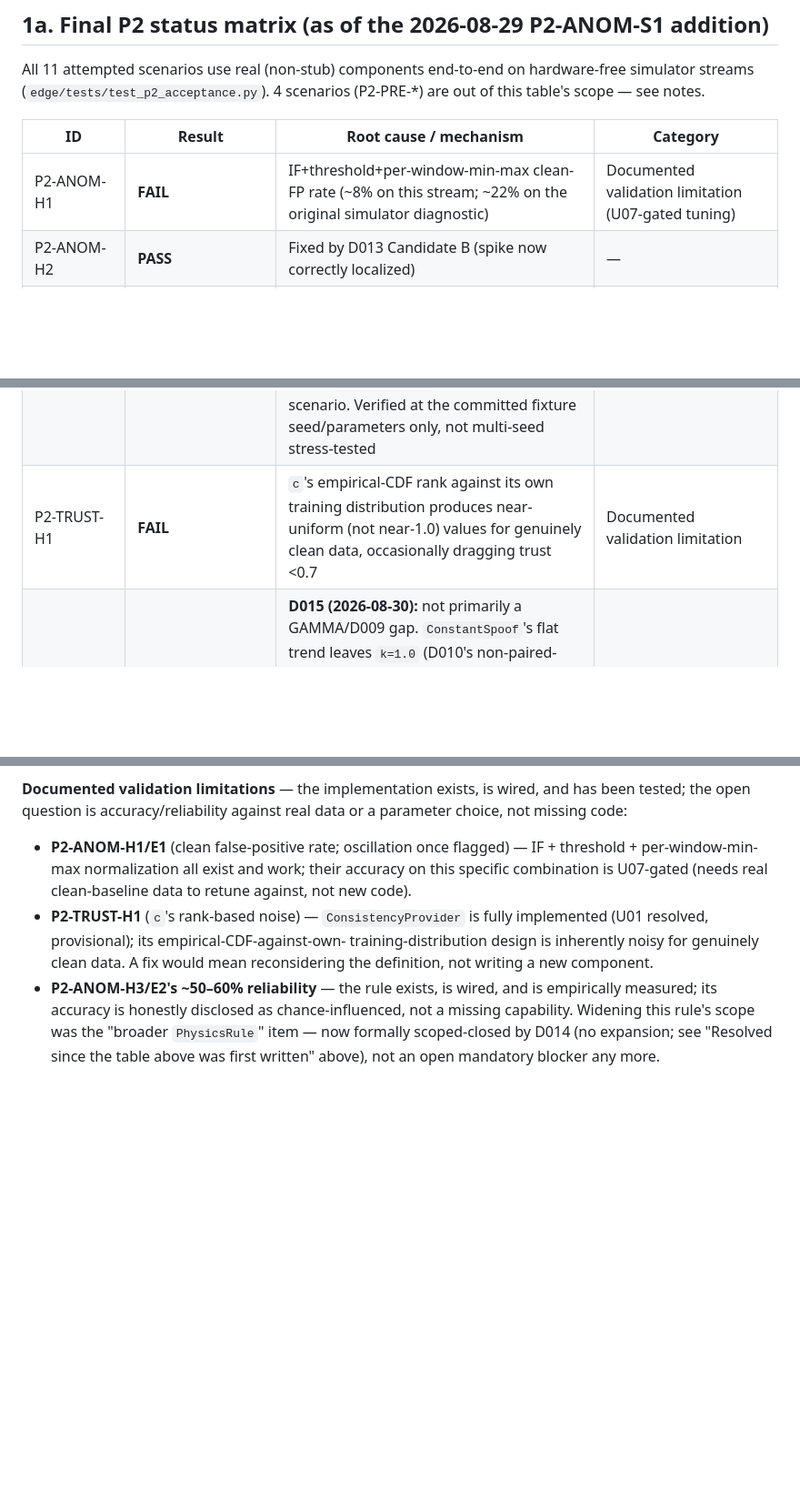
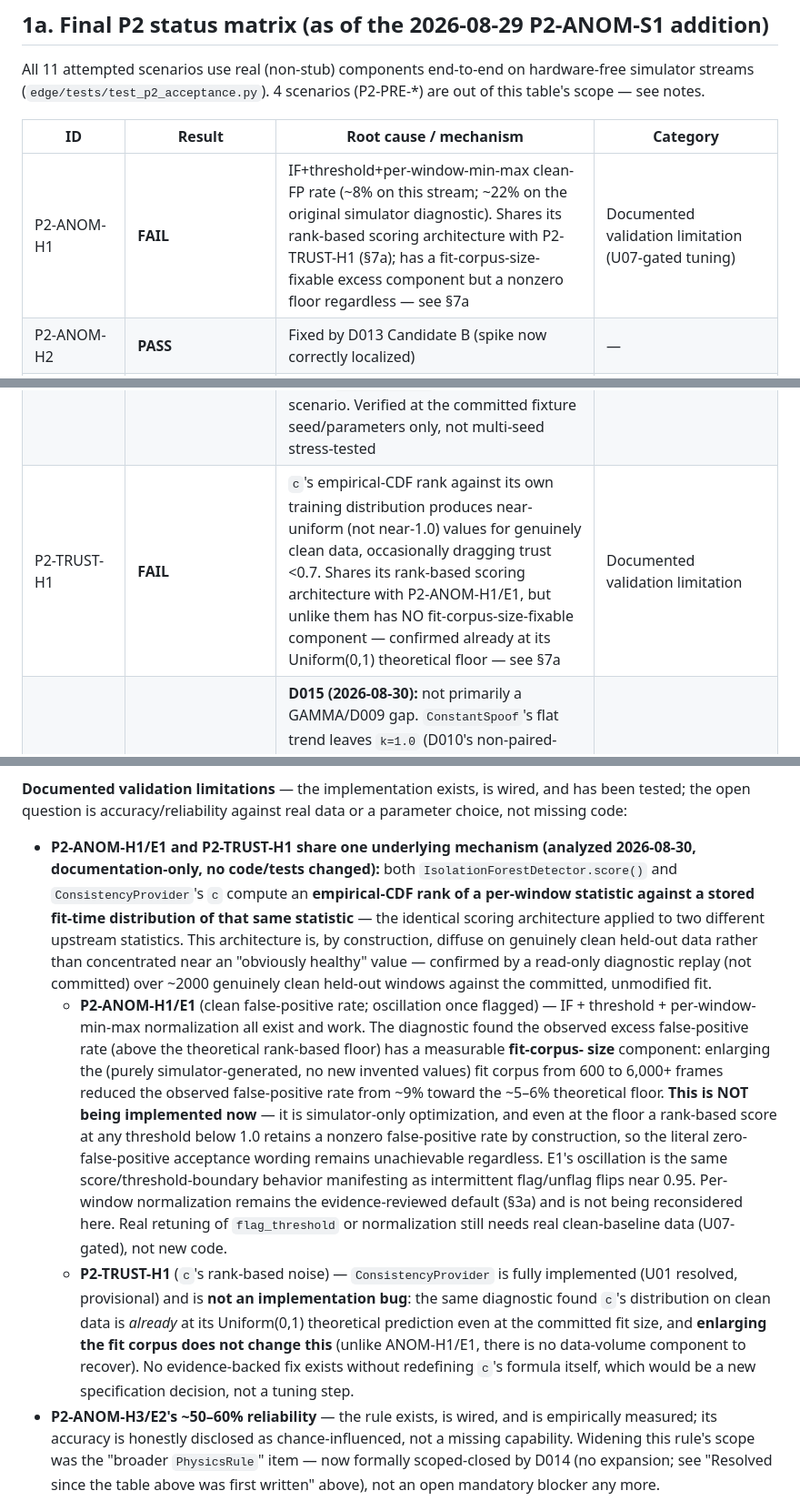
Before and after one commit to Yeshwanth-lb/SHTAPM, a Markdown page: project-state/P2_RESUME.md, 3 parts joined by grey strips. Shown at 91% size. GitHub-like rendering; blank space fills up the shorter version.

Commit message:
docs: clarify H1 E1 rank-based validation limits

```diff
--- a/project-state/P2_RESUME.md
+++ b/project-state/P2_RESUME.md
@@ -175,13 +175,13 @@ scenarios (P2-PRE-\*) are out of this table's scope — see notes.
 
 | ID | Result | Root cause / mechanism | Category |
 |----|--------|------------------------|----------|
-| P2-ANOM-H1 | **FAIL** | IF+threshold+per-window-min-max clean-FP rate (~8% on this stream; ~22% on the original simulator diagnostic) | Documented validation limitation (U07-gated tuning) |
+| P2-ANOM-H1 | **FAIL** | IF+threshold+per-window-min-max clean-FP rate (~8% on this stream; ~22% on the original simulator diagnostic). Shares its rank-based scoring architecture with P2-TRUST-H1 (§7a); has a fit-corpus-size-fixable excess component but a nonzero floor regardless — see §7a | Documented validation limitation (U07-gated tuning) |
 | P2-ANOM-H2 | **PASS** | Fixed by D013 Candidate B (spike now correctly localized) | — |
 | P2-ANOM-H3 | **PASS** (fixture-sensitive) | Attribution=attack via the minimal `PhysicsRule`; verified ~50% (4/8 seeds) reliability — an approximately coin-flip side effect of the onset transition window's shape, not a validated capability | Documented validation limitation |
 | P2-ANOM-E1 | **FAIL** | Window-level IF flag oscillates once triggered (upstream of ChannelFlagPolicy; same root cause as H1) | Documented validation limitation (U07-gated tuning) |
 | P2-ANOM-E2 | **PASS** (fixture-sensitive) | Fault side deterministic (temperature, no physics rule applies); attack side ~60% (3/5 seeds) reliable | Documented validation limitation |
 | P2-ANOM-S1 | **PASS** (verified once) | New `AdaptiveStealthFDI` injection (2026-08-29): bias ramps then holds at a capped bound, provably staying under a test-local "naive residual" check throughout; the real, unmodified `ConsistencyProvider` (`c`) still degrades trust for the channel below `TRUSTED_MIN` because it reacts to a sustained per-sample bias present in every window sample, which a window-*variance*-based check (IF/`ChannelFlagPolicy`) does not — `channel_flags` never fires in this scenario. Verified at the committed fixture seed/parameters only, not multi-seed stress-tested | Newly implemented (not a validation limitation) |
-| P2-TRUST-H1 | **FAIL** | `c`'s empirical-CDF rank against its own training distribution produces near-uniform (not near-1.0) values for genuinely clean data, occasionally dragging trust <0.7 | Documented validation limitation |
+| P2-TRUST-H1 | **FAIL** | `c`'s empirical-CDF rank against its own training distribution produces near-uniform (not near-1.0) values for genuinely clean data, occasionally dragging trust <0.7. Shares its rank-based scoring architecture with P2-ANOM-H1/E1, but unlike them has NO fit-corpus-size-fixable component — confirmed already at its Uniform(0,1) theoretical floor — see §7a | Documented validation limitation |
 | P2-TRUST-H2 | **FAIL** | **D015 (2026-08-30):** not primarily a GAMMA/D009 gap. `ConstantSpoof`'s flat trend leaves `k=1.0` (D010's non-paired-channel default, plus a documented flat-trend blind spot in the trend-sign rule itself) the entire time, structurally flooring `g` at 0.3 regardless of `h`. Diagnostic replay confirmed even an instantly-collapsed `h` (GAMMA removed) still misses the 3-window budget (crosses 0.4 at window 5, not 3) — GAMMA is a secondary, compounding factor, not the binding constraint | Documented structural limitation (D015; joint D009+D010 interaction, not missing code) |
 | P2-TRUST-E1 | **PASS** | — | — |
 | P2-TRUST-E2 | **PASS** | — | — |
@@ -485,14 +485,42 @@ amount of tuning or data closes these without new code:
 and has been tested; the open question is accuracy/reliability against real
 data or a parameter choice, not missing code:
 
-- **P2-ANOM-H1/E1** (clean false-positive rate; oscillation once flagged) —
-  IF + threshold + per-window-min-max normalization all exist and work;
-  their accuracy on this specific combination is U07-gated (needs real
-  clean-baseline data to retune against, not new code).
-- **P2-TRUST-H1** (`c`'s rank-based noise) — `ConsistencyProvider` is fully
-  implemented (U01 resolved, provisional); its empirical-CDF-against-own-
-  training-distribution design is inherently noisy for genuinely clean data.
-  A fix would mean reconsidering the definition, not writing a new component.
+- **P2-ANOM-H1/E1 and P2-TRUST-H1 share one underlying mechanism (analyzed
+  2026-08-30, documentation-only, no code/tests changed):** both
+  `IsolationForestDetector.score()` and `ConsistencyProvider`'s `c` compute
+  an **empirical-CDF rank of a per-window statistic against a stored
+  fit-time distribution of that same statistic** — the identical scoring
+  architecture applied to two different upstream statistics. This
+  architecture is, by construction, diffuse on genuinely clean held-out
+  data rather than concentrated near an "obviously healthy" value —
+  confirmed by a read-only diagnostic replay (not committed) over ~2000
+  genuinely clean held-out windows against the committed, unmodified fit.
+  - **P2-ANOM-H1/E1** (clean false-positive rate; oscillation once
+    flagged) — IF + threshold + per-window-min-max normalization all exist
+    and work. The diagnostic found the observed excess false-positive rate
+    (above the theoretical rank-based floor) has a measurable **fit-corpus-
+    size** component: enlarging the (purely simulator-generated, no new
+    invented values) fit corpus from 600 to 6,000+ frames reduced the
+    observed false-positive rate from ~9% toward the ~5–6% theoretical
+    floor. **This is NOT being implemented now** — it is simulator-only
+    optimization, and even at the floor a rank-based score at any threshold
+    below 1.0 retains a nonzero false-positive rate by construction, so the
+    literal zero-false-positive acceptance wording remains unachievable
+    regardless. E1's oscillation is the same score/threshold-boundary
+    behavior manifesting as intermittent flag/unflag flips near 0.95.
+    Per-window normalization remains the evidence-reviewed default (§3a)
+    and is not being reconsidered here. Real retuning of `flag_threshold`
+    or normalization still needs real clean-baseline data (U07-gated), not
+    new code.
+  - **P2-TRUST-H1** (`c`'s rank-based noise) — `ConsistencyProvider` is
+    fully implemented (U01 resolved, provisional) and is **not an
+    implementation bug**: the same diagnostic found `c`'s distribution on
+    clean data is *already* at its Uniform(0,1) theoretical prediction even
+    at the committed fit size, and **enlarging the fit corpus does not
+    change this** (unlike ANOM-H1/E1, there is no data-volume component to
+    recover). No evidence-backed fix exists without redefining `c`'s
+    formula itself, which would be a new specification decision, not a
+    tuning step.
 - **P2-ANOM-H3/E2's ~50–60% reliability** — the rule exists, is wired, and
   is empirically measured; its accuracy is honestly disclosed as
   chance-influenced, not a missing capability. Widening this rule's scope was
```
Also changed, not shown: project-state/CURRENT_STATE.md (+1 -1 lines), project-state/TODO.md (+4 -4 lines).
